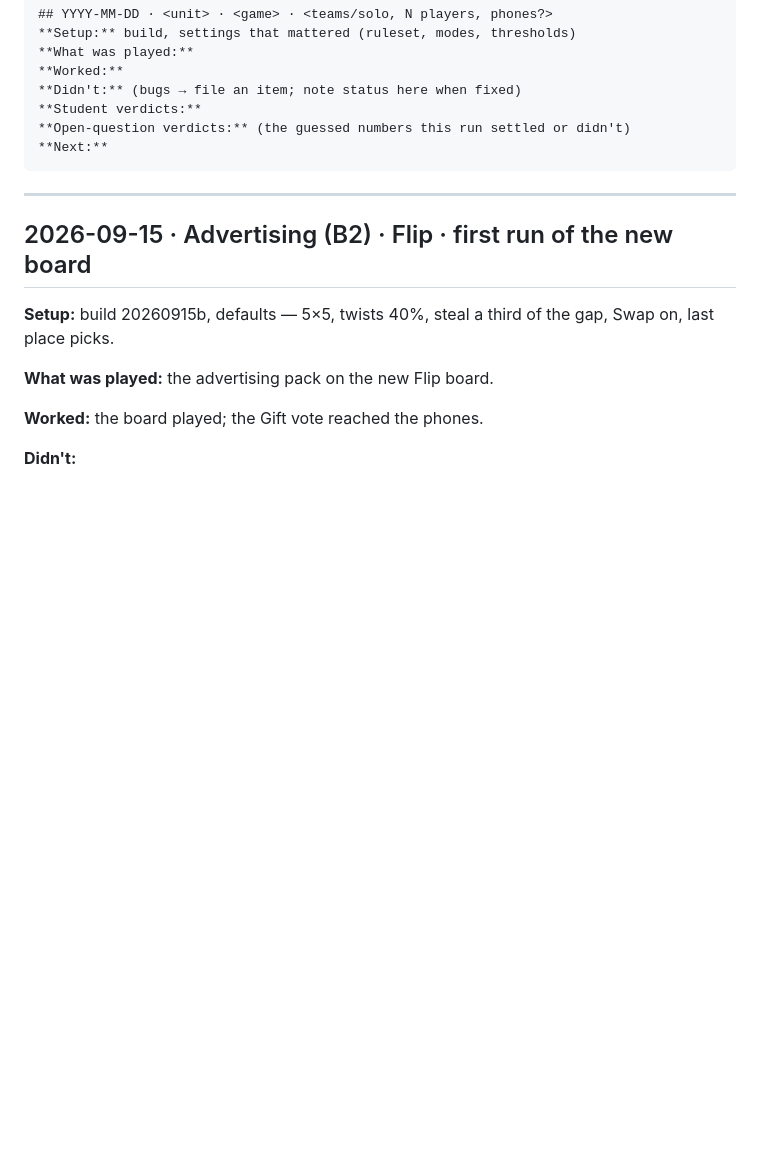
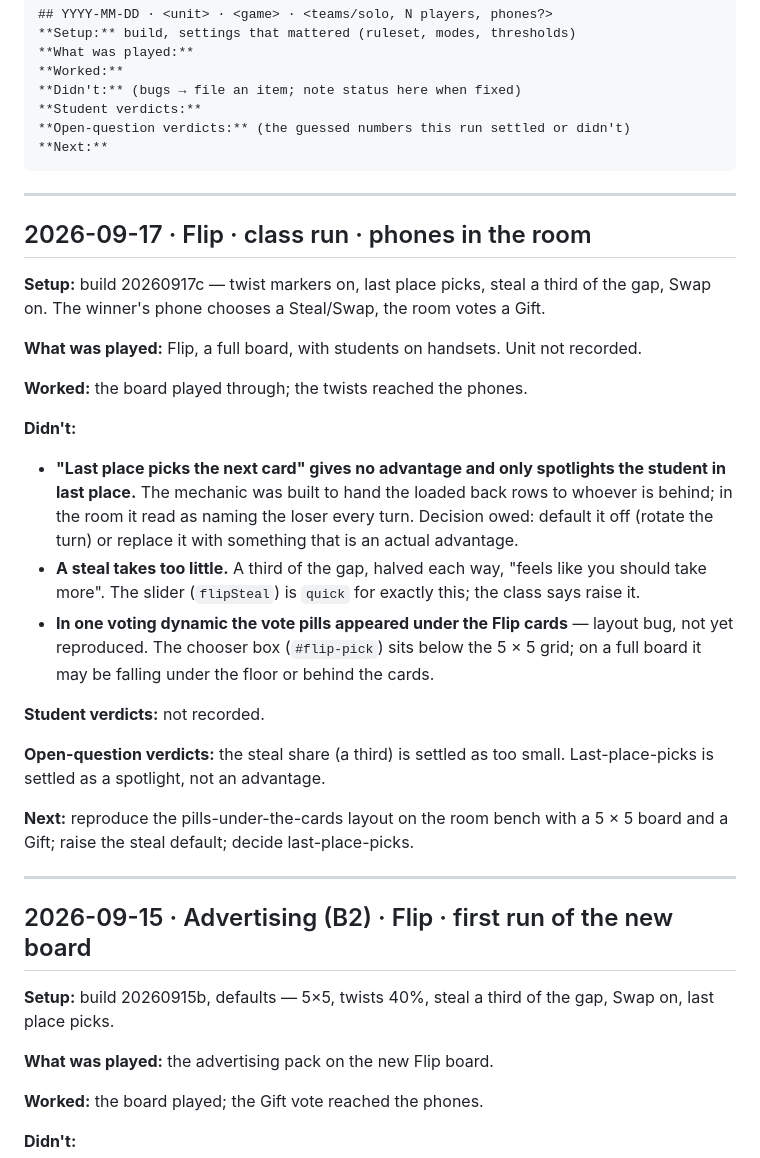
Before and after one commit to Raganther/engishism, a Markdown page: docs/feedback.md, the part around the change. Rendered like a GitHub page; blank space fills up the shorter version.

Commit message:
Log: Flip class run 2026-09-17 — last-place-picks spotlights, steal too small, pills under cards
Co-Authored-By: Claude Fable 5.1 <noreply@anthropic.com>
Claude-Session: https://claude.ai/code/session_01Q6yHLjHJiY5wH6d5mvv47a

````diff
--- a/docs/feedback.md
+++ b/docs/feedback.md
@@ -23,6 +23,37 @@ Chat messages evaporate; this does not.
 **Open-question verdicts:** (the guessed numbers this run settled or didn't)
 **Next:**
 ```
+
+---
+
+## 2026-09-17 · Flip · class run · phones in the room
+**Setup:** build 20260917c — twist markers on, last place picks, steal a third of the
+gap, Swap on. The winner's phone chooses a Steal/Swap, the room votes a Gift.
+
+**What was played:** Flip, a full board, with students on handsets. Unit not recorded.
+
+**Worked:** the board played through; the twists reached the phones.
+
+**Didn't:**
+- **"Last place picks the next card" gives no advantage and only spotlights the
+  student in last place.** The mechanic was built to hand the loaded back rows to
+  whoever is behind; in the room it read as naming the loser every turn. Decision
+  owed: default it off (rotate the turn) or replace it with something that is an
+  actual advantage.
+- **A steal takes too little.** A third of the gap, halved each way, "feels like you
+  should take more". The slider (`flipSteal`) is `quick` for exactly this; the class
+  says raise it.
+- **In one voting dynamic the vote pills appeared under the Flip cards** — layout
+  bug, not yet reproduced. The chooser box (`#flip-pick`) sits below the 5 × 5
+  grid; on a full board it may be falling under the floor or behind the cards.
+
+**Student verdicts:** not recorded.
+
+**Open-question verdicts:** the steal share (a third) is settled as too small.
+Last-place-picks is settled as a spotlight, not an advantage.
+
+**Next:** reproduce the pills-under-the-cards layout on the room bench with a 5 × 5
+board and a Gift; raise the steal default; decide last-place-picks.
 
 ---
 
````
